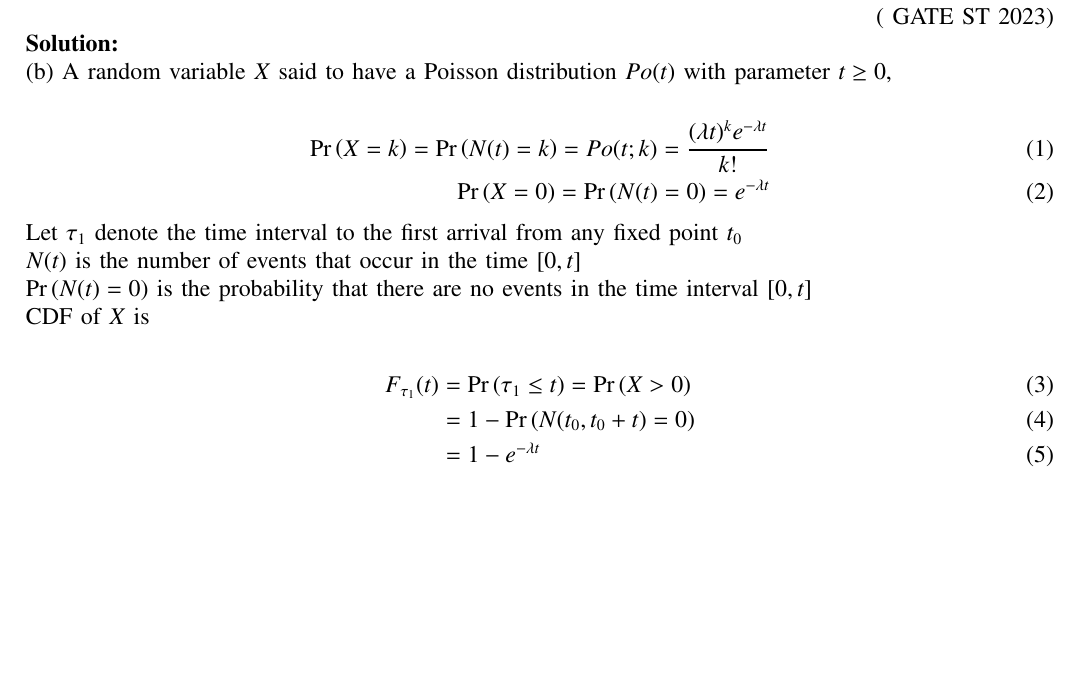
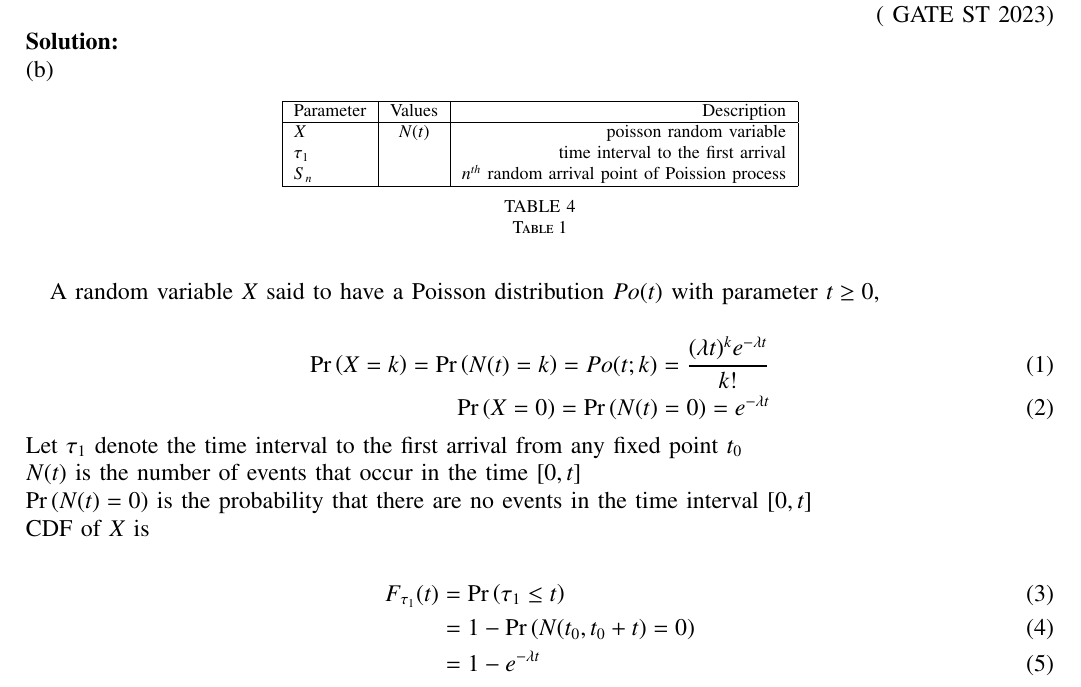
Before and after one commit to sravanthi1608/ST38, a LaTeX paper (38/main.tex): part of page 1 of 2, cut so that both start at the same text, the shorter picture padded with empty space. Compiled offline with pdfLaTeX.

Commit message:
Add files via upload

```diff
--- a/38/main.tex
+++ b/38/main.tex
@@ -129,7 +129,23 @@ Which of the above statements is/are true?\\
 \hfill ( GATE ST 2023)\\
 \solution \\
 %\fi
-(b) A random variable $X$ said to have a Poisson distribution $Po(t)$ with parameter $t\geq 0$,\\
+(b)
+ \begin{table}[h!]
+ \begin{center}
+    \begin{tabular}{|l|c|r|}
+    \hline
+    Parameter & Values & Description\\
+    \hline
+    $X$ & $N(t)$ & poisson random variable \\
+    $\tau_1$ & & time interval to the first arrival\\
+    $S_n$ &  & $n^{th}$ random arrival point of Poission process \\
+    \hline
+    \end{tabular}
+    \end{center}
+    \caption{Table 1}
+\end{table}
+
+ A random variable $X$ said to have a Poisson distribution $Po(t)$ with parameter $t\geq 0$,\\
  \begin{align}
 \pr{X=k}=\pr{N(t)=k}= Po(t;k)=\frac{(\lambda t)^k e^{-\lambda t}}{k!}    \\
 \pr{X=0}= \pr{N(t)=0} =e^{-\lambda t}
@@ -139,7 +155,7 @@ $N(t)$ is the number of events that occur in the time $[0,t]$\\
 $\pr{N(t)=0}$ is the probability that there are no events in the time interval $[0,t]$\\
 CDF of $X$ is \\
 \begin{align}
-F_{\tau_1}(t)&=\pr{\tau_1 \leq t}=\pr{X>0} \\
+F_{\tau_1}(t)&=\pr{\tau_1 \leq t} \\
 &=1-\pr{N(t_0,t_0+t)=0}\\
 &=1-e^{-\lambda t}
 \end{align}
```
Also changed, not shown: 38/main.pdf, 2 other files.
